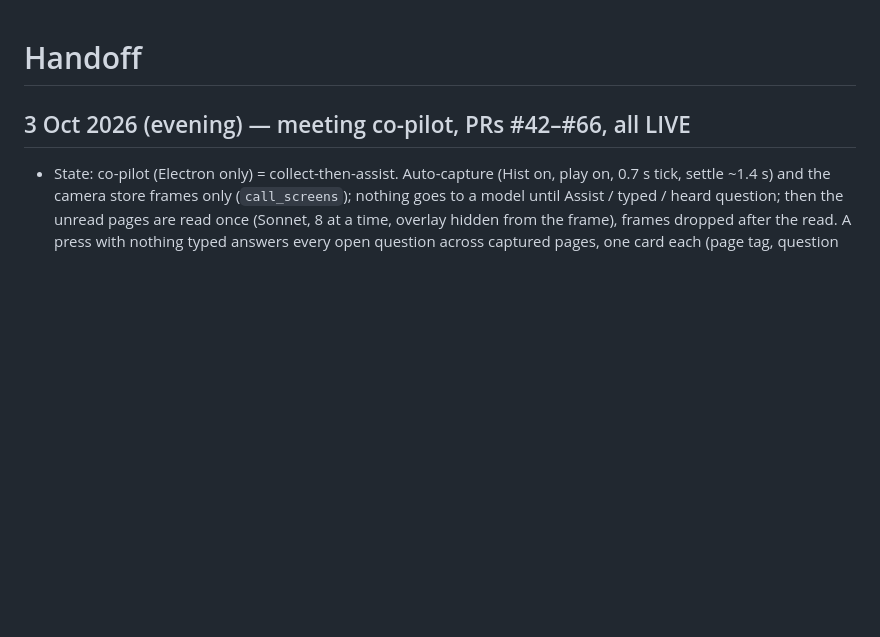
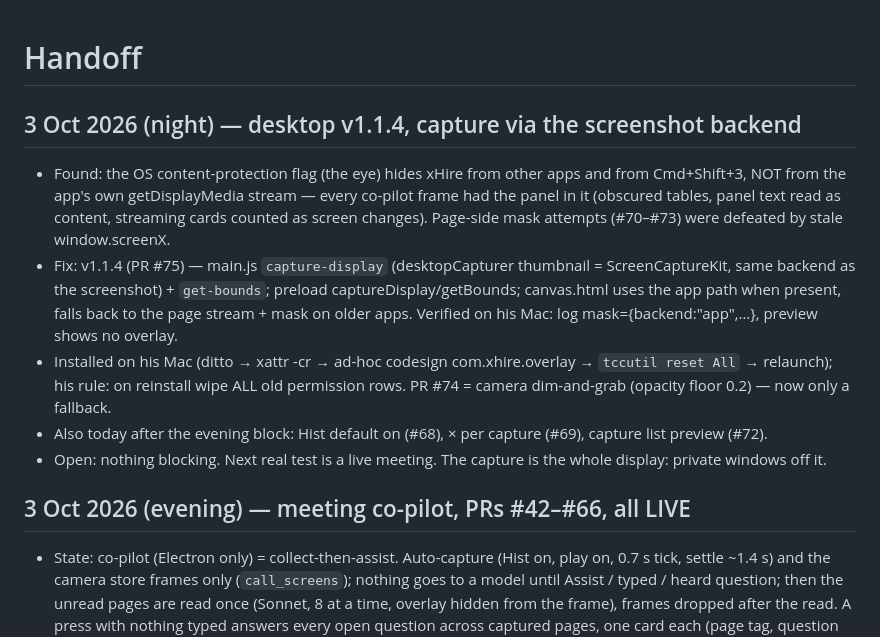
Before and after one commit to guru-dev-lab/interview-prep-app, a Markdown page: docs/HANDOFF.md, the part around the change. GitHub-like rendering; blank space fills up the shorter version.

Commit message:
Handoff: v1.1.4 screenshot-backend capture, verified
Co-Authored-By: Claude Fable 5.1 <noreply@anthropic.com>

```diff
--- a/docs/HANDOFF.md
+++ b/docs/HANDOFF.md
@@ -1,4 +1,16 @@
 # Handoff
+
+## 3 Oct 2026 (night) — desktop v1.1.4, capture via the screenshot backend
+- Found: the OS content-protection flag (the eye) hides xHire from other apps and from Cmd+Shift+3, NOT from the app's
+  own getDisplayMedia stream — every co-pilot frame had the panel in it (obscured tables, panel text read as content,
+  streaming cards counted as screen changes). Page-side mask attempts (#70–#73) were defeated by stale window.screenX.
+- Fix: v1.1.4 (PR #75) — main.js `capture-display` (desktopCapturer thumbnail = ScreenCaptureKit, same backend as the
+  screenshot) + `get-bounds`; preload captureDisplay/getBounds; canvas.html uses the app path when present, falls back
+  to the page stream + mask on older apps. Verified on his Mac: log mask={backend:"app",…}, preview shows no overlay.
+- Installed on his Mac (ditto → xattr -cr → ad-hoc codesign com.xhire.overlay → `tccutil reset All` → relaunch); his
+  rule: on reinstall wipe ALL old permission rows. PR #74 = camera dim-and-grab (opacity floor 0.2) — now only a fallback.
+- Also today after the evening block: Hist default on (#68), × per capture (#69), capture list preview (#72).
+- Open: nothing blocking. Next real test is a live meeting. The capture is the whole display: private windows off it.
 
 ## 3 Oct 2026 (evening) — meeting co-pilot, PRs #42–#66, all LIVE
 - State: co-pilot (Electron only) = collect-then-assist. Auto-capture (Hist on, play on, 0.7 s tick, settle ~1.4 s) and
```
